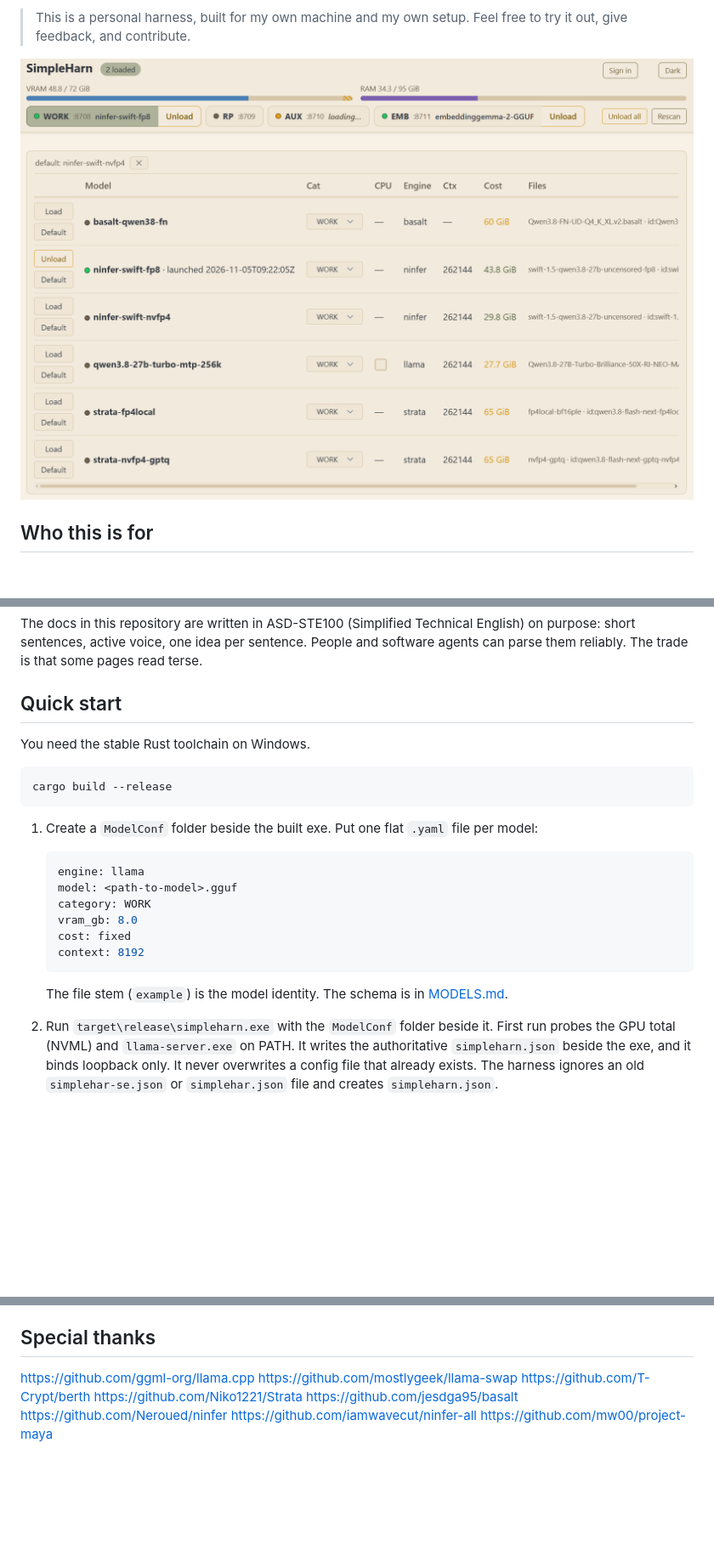
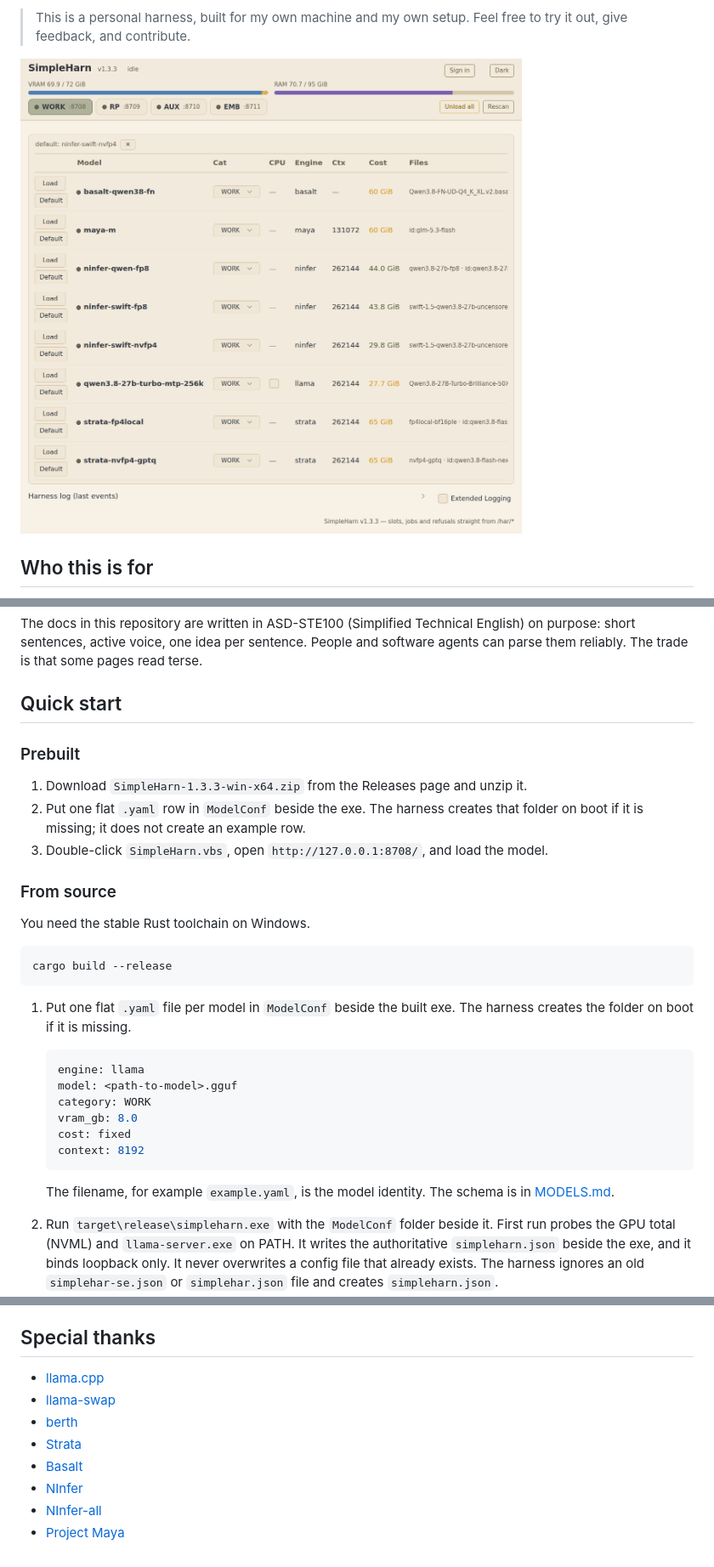
Before and after one commit to legislat/SimpleHar, a Markdown page: README.md, 3 parts joined by grey strips. Shown at 85% size. Drawn GitHub-style; pictures changed too: docs/assets/control-page.png; blank space fills up the shorter version.

Commit message:
Refresh the README quick start and screenshot
Add the prebuilt three-step path, state that boot creates ModelConf without an example row, clarify the filename identity, use named thanks links, keep Plans as the operator wrote it, and replace the screenshot with the 1.3.3 control page.

````diff
--- a/README.md
+++ b/README.md
@@ -46,13 +46,23 @@ can parse them reliably. The trade is that some pages read terse.
 
 ## Quick start
 
+### Prebuilt
+
+1. Download `SimpleHarn-1.3.3-win-x64.zip` from the Releases page and unzip it.
+2. Put one flat `.yaml` row in `ModelConf` beside the exe. The harness creates that
+   folder on boot if it is missing; it does not create an example row.
+3. Double-click `SimpleHarn.vbs`, open `http://127.0.0.1:8708/`, and load the model.
+
+### From source
+
 You need the stable Rust toolchain on Windows.
 
 ```powershell
 cargo build --release
 ```
 
-1. Create a `ModelConf` folder beside the built exe. Put one flat `.yaml` file per model:
+1. Put one flat `.yaml` file per model in `ModelConf` beside the built exe. The harness
+   creates the folder on boot if it is missing.
 
    ```yaml
    engine: llama
@@ -63,7 +73,7 @@ cargo build --release
    context: 8192
    ```
 
-   The file stem (`example`) is the model identity. The schema is in
+   The filename, for example `example.yaml`, is the model identity. The schema is in
    [MODELS.md](docs/reference/MODELS.md).
 
 2. Run `target\release\simpleharn.exe` with the `ModelConf` folder beside it. First run
@@ -220,11 +230,11 @@ harness never reads the old wire values or the old `.simplehar` custody dirs.
 
 ## Special thanks
 
-https://github.com/ggml-org/llama.cpp
-https://github.com/mostlygeek/llama-swap
-https://github.com/T-Crypt/berth
-https://github.com/Niko1221/Strata
-https://github.com/jesdga95/basalt
-https://github.com/Neroued/ninfer
-https://github.com/iamwavecut/ninfer-all
-https://github.com/mw00/project-maya
+- [llama.cpp](https://github.com/ggml-org/llama.cpp)
+- [llama-swap](https://github.com/mostlygeek/llama-swap)
+- [berth](https://github.com/T-Crypt/berth)
+- [Strata](https://github.com/Niko1221/Strata)
+- [Basalt](https://github.com/jesdga95/basalt)
+- [NInfer](https://github.com/Neroued/ninfer)
+- [NInfer-all](https://github.com/iamwavecut/ninfer-all)
+- [Project Maya](https://github.com/mw00/project-maya)
````
Also changed, not shown: other parts of README.md (+1 -1 lines).
